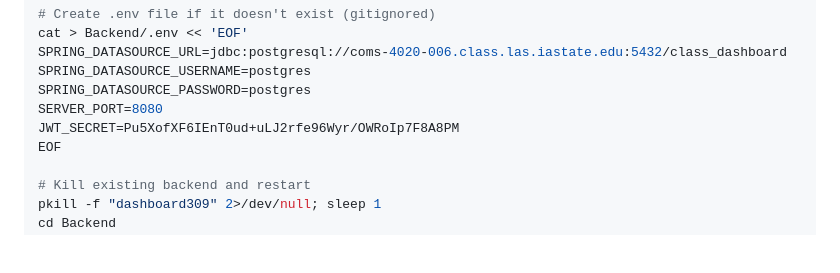
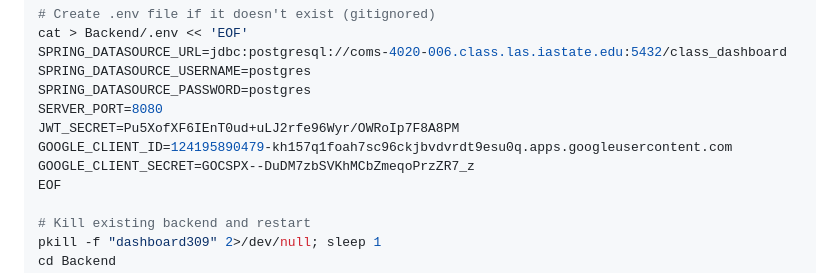
Before and after one commit to GabeBullerman/ComS-309-Dashboard-Public, a Markdown page: README.md, the part around the change. GitHub-like rendering; blank space fills up the shorter version.

Commit message:
Updated README to include GOOGLE_CLIENT_SECRET for OAuth

```diff
--- a/README.md
+++ b/README.md
@@ -53,6 +53,8 @@ SPRING_DATASOURCE_USERNAME=postgres
 SPRING_DATASOURCE_PASSWORD=postgres
 SERVER_PORT=8080
 JWT_SECRET=Pu5XofXF6IEnT0ud+uLJ2rfe96Wyr/OWRoIp7F8A8PM
+GOOGLE_CLIENT_ID=124195890479-kh157q1foah7sc96ckjbvdvrdt9esu0q.apps.googleusercontent.com
+GOOGLE_CLIENT_SECRET=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
 EOF
 
 # Kill existing backend and restart
```
